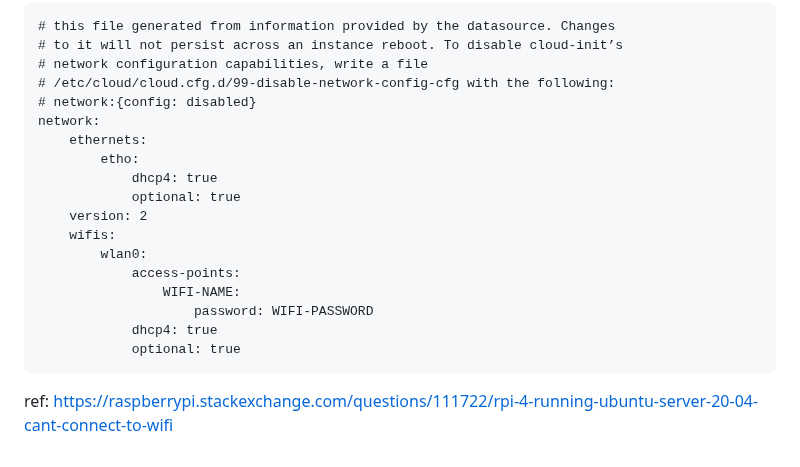
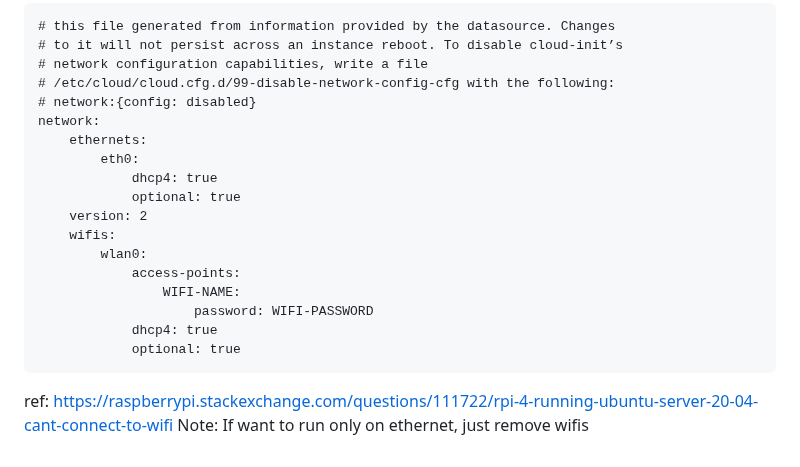
Before and after one commit to gongyisheng/playground, a Markdown page: raspberrypi/hardware.md, the part around the change. Drawn GitHub-style.

Commit message:
update wifi

````diff
--- a/raspberrypi/hardware.md
+++ b/raspberrypi/hardware.md
@@ -185,7 +185,7 @@ IMPORTANT: don't put HDD or metal thing too close to the board otherwise it affe
 # network:{config: disabled}
 network:
     ethernets:
-        etho:
+        eth0:
             dhcp4: true
             optional: true
     version: 2
@@ -198,3 +198,4 @@ network:
             optional: true
 ```
 ref: https://raspberrypi.stackexchange.com/questions/111722/rpi-4-running-ubuntu-server-20-04-cant-connect-to-wifi
+Note: If want to run only on ethernet, just remove wifis
````
